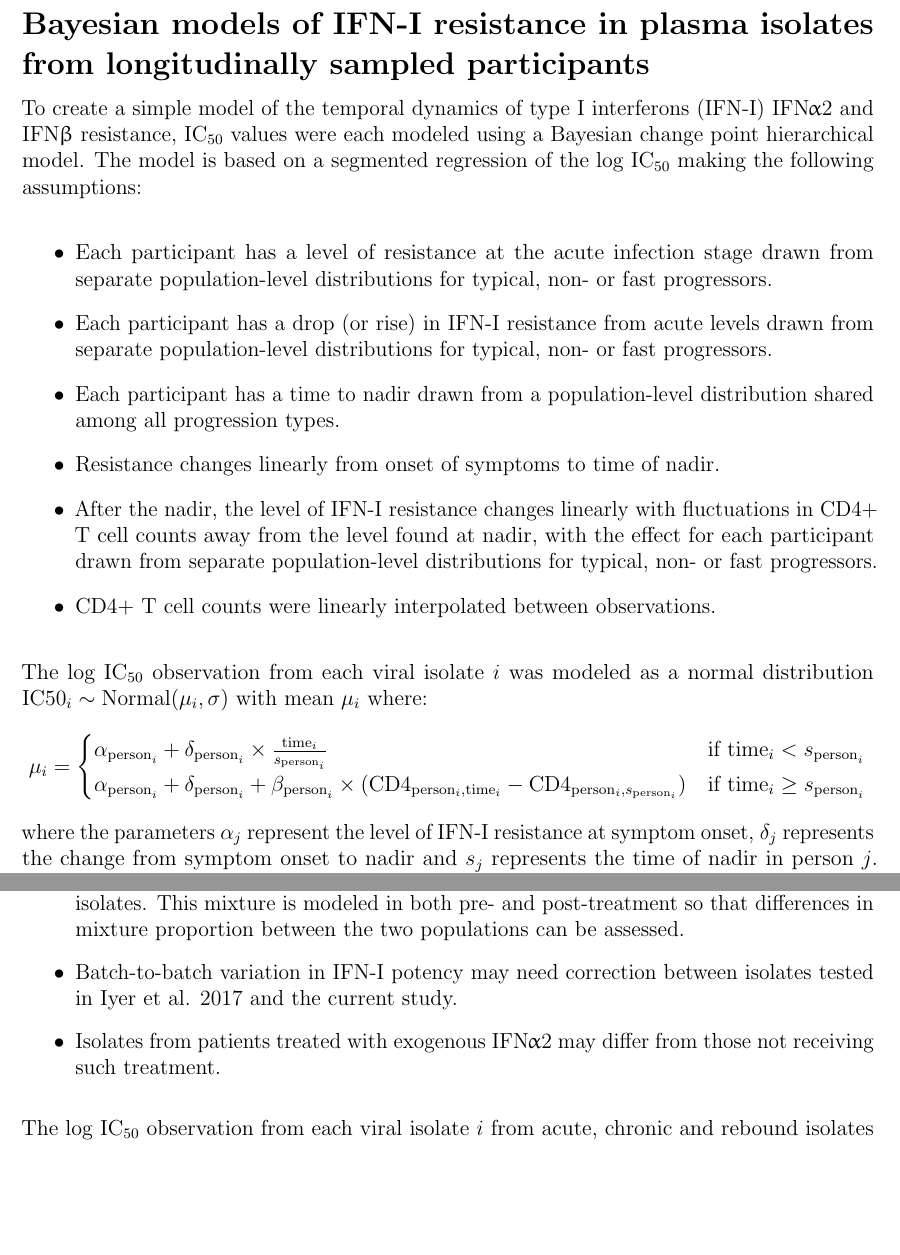
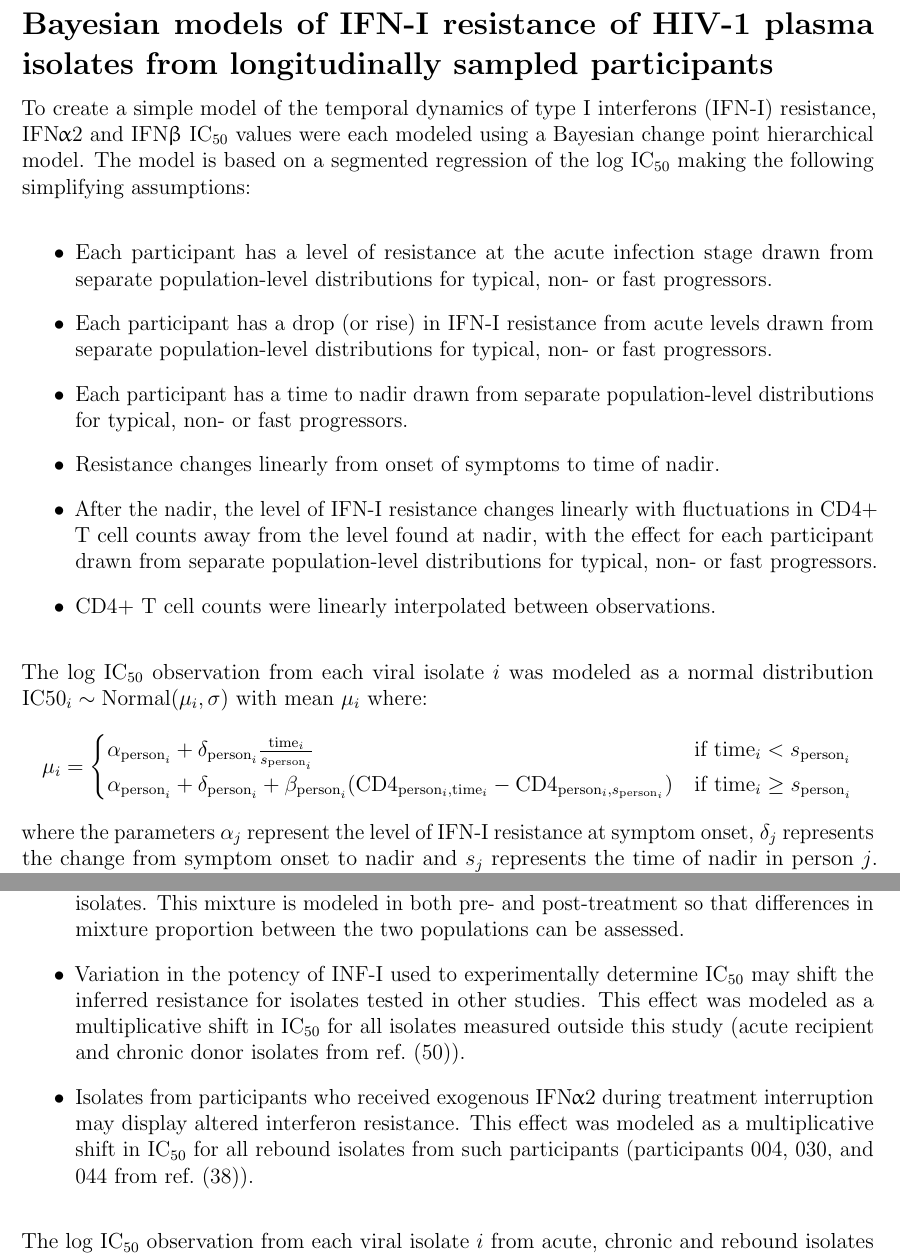
Before and after one commit to sherrillmix/IFNDynamics, a LaTeX document (methods/methods.tex): two parts of pages 1 and 3 of 4, joined at a grey line, cut so that both start at the same text, the shorter picture padded with empty space. Compiled offline with pdfLaTeX.

Commit message:
Touchups

```diff
--- a/methods/methods.tex
+++ b/methods/methods.tex
@@ -20,13 +23,13 @@
 \begin{center}
  \Large\textbf{}
 \end{center}
-\section*{Bayesian models of IFN-I resistance in plasma isolates from longitudinally sampled participants}
-To create a simple model of the temporal dynamics of type I interferons (IFN-I) \ifna{} and \ifnb{} resistance, \icFifty{} values were each modeled using a Bayesian change point hierarchical model.
-  The model is based on a segmented regression of the log \icFifty{} making the following assumptions:
+\section*{Bayesian models of IFN-I resistance of HIV-1 plasma isolates from longitudinally sampled participants}
+To create a simple model of the temporal dynamics of type I interferons (IFN-I) resistance, \ifna{} and \ifnb{} \icFifty{} values were each modeled using a Bayesian change point hierarchical model.
+  The model is based on a segmented regression of the log \icFifty{} making the following simplifying assumptions:
     \begin{itemize}
           \item Each participant has a level of resistance at the acute infection stage drawn from separate population-level distributions for typical, non- or fast progressors.
           \item Each participant has a drop (or rise) in IFN-I resistance from acute levels drawn from separate population-level distributions for typical, non- or fast progressors.
-          \item Each participant has a time to nadir drawn from a population-level distribution shared among all progression types.
+          \item Each participant has a time to nadir drawn from separate population-level distributions for typical, non- or fast progressors.
           \item Resistance changes linearly from onset of symptoms to time of nadir.
           \item After the nadir, the level of IFN-I resistance changes linearly with fluctuations in CD4+ T cell counts away from the level found at nadir, with the effect for each participant drawn from separate population-level distributions for typical, non- or fast progressors.
           \item CD4+ T cell counts were linearly interpolated between observations.
@@ -35,8 +38,8 @@ To create a simple model of the temporal dynamics of type I interferons (IFN-I)
  The log \icFifty{} observation from each viral isolate $i$ was modeled as a normal distribution $\text{IC50}_i\sim\text{Normal}(\mu_i,\sigma)$ with mean $\mu_i$ where:
 \begin{align*}
   \mu_i=\begin{cases}
-    \alpha_{\text{person}_i}+\delta_{\text{person}_i}\times\frac{\text{time}_i}{s_{\text{person}_i}} & \text{if } \text{time}_i<s_{\text{person}_i}\\
-    \alpha_{\text{person}_i}+\delta_{\text{person}_i} + \beta_{\text{person}_i}\times(\text{CD4}_{\text{person$_i$},\text{time}_i}-\text{CD4}_{\text{person$_i$},s_\text{person$_i$}}) & \text{if } \text{time}_i\ge s_{\text{person}_i}\\
+    \alpha_{\text{person}_i}+\delta_{\text{person}_i}\frac{\text{time}_i}{s_{\text{person}_i}} & \text{if } \text{time}_i<s_{\text{person}_i}\\
+    \alpha_{\text{person}_i}+\delta_{\text{person}_i} + \beta_{\text{person}_i}(\text{CD4}_{\text{person$_i$},\text{time}_i}-\text{CD4}_{\text{person$_i$},s_\text{person$_i$}}) & \text{if } \text{time}_i\ge s_{\text{person}_i}\\
   \end{cases}
 \end{align*}
 where the parameters $\alpha_j$ represent the level of IFN-I resistance at symptom onset, $\delta_j$ represents the change from symptom onset to nadir and $s_j$ represents the time of nadir in person $j$. Study participant data is represented by $\text{time}_i$ corresponding to the time since onset of symptoms and $\text{person}_i$ recording the participant from which isolate $i$ was collected, $\text{CD4}_{j,k}$ containing the estimated CD4+ T cell count for person $j$ at time $k$ and $\text{progression}_j$ is the disease progression type (fast/non/typical) for participant $j$. The hierarchical probabilities for these parameters were:
@@ -52,7 +55,12 @@ where the parameters $\alpha_j$ represent the level of IFN-I resistance at sympt
     \text{Normal}(\theta_{\delta,\text{typical}}+\theta_{\delta,\text{fast}},\tau_{\delta}) &\text{ if } \text{progression}_j=\text{fast}\\
     \text{Normal}(\theta_{\delta,\text{typical}}+\theta_{\delta,\text{non}},\tau_{\delta}) &\text{ if } \text{progression}_j=\text{non}\\
   \end{cases}\\
-  s_j & \sim \text{NegativeBinomial}(\theta_s,\tau_s)\\
+  %s_j & \sim \text{NegativeBinomial}(\theta_s,\tau_s)\\
+  s_j& \sim \begin{cases}
+    \text{NegativeBinomial}(\theta_{s,\text{typical}},\tau_s)  &\text{ if } \text{progression}_j=\text{typical}\\
+    \text{NegativeBinomial}(\theta_{s,\text{typical}}\exp(\theta_{s,\text{fast}}),\tau_s)  &\text{ if } \text{progression}_j=\text{fast}\\
+    \text{NegativeBinomial}(\theta_{s,\text{typical}}\exp(\theta_{s,\text{non}}),\tau_s) &\text{ if } \text{progression}_j=\text{non}\\
+  \end{cases}\\
   \beta_j& \sim \begin{cases}
     \text{Normal}(\theta_{\beta,\text{typical}},\tau_{\beta})  &\text{ if } \text{progression}_j=\text{typical}\\
     \text{Normal}(\theta_{\beta,\text{fast}},\tau_{\beta})  &\text{ if } \text{progression}_j=\text{fast}\\
@@ -78,8 +88,8 @@ where $\text{...}$ represents all parameters other than $s$ and $\mu_{i,s}$ is d
     \item The mean \icFifty{} level within each person for a given virus type (acute, chronic, rebound, QVOA) was assumed to be drawn from a population-level distribution for that type.
     \item QVOA virus are separated into to two populations; a ``pre'' group composed of QVOA viruses isolated from study participants prior to or in the absence of treatment interruption (ATI) and a ``post'' group of QVOA viruses isolated from participants following ATI and reinitiation of ART.
     \item In both QVOA populations, the viruses can include some proportion of rebound-like isolates. This mixture is modeled in both pre- and post-treatment so that differences in mixture proportion between the two populations can be assessed.
-    \item  Batch-to-batch variation in IFN-I potency may need correction between isolates tested in Iyer et al. 2017 and the current study.
-    \item Isolates from patients treated with exogenous \ifna{} may differ from those not receiving such treatment.
+    \item Variation in the potency of INF-I used to experimentally determine \icFifty{} may shift the inferred resistance for isolates tested in other studies. This effect was modeled as a multiplicative shift in \icFifty{} for all isolates measured outside this study (acute recipient and chronic donor isolates from ref.\ \iyerRef{}).
+    \item Isolates from participants who received exogenous \ifna{} during treatment interruption may display altered interferon resistance. This effect was modeled as a multiplicative shift in \icFifty{} for all rebound isolates from such participants (participants 004, 030, and 044 from ref.\ \azzRef{}).
   \end{itemize}
 
   The log \icFifty{} observation from each viral isolate $i$ from acute, chronic and rebound isolates was modeled as a normal distribution:
```
Also changed, not shown: methods/methods.pdf, methods/methods.tex (14 more changed lines).
